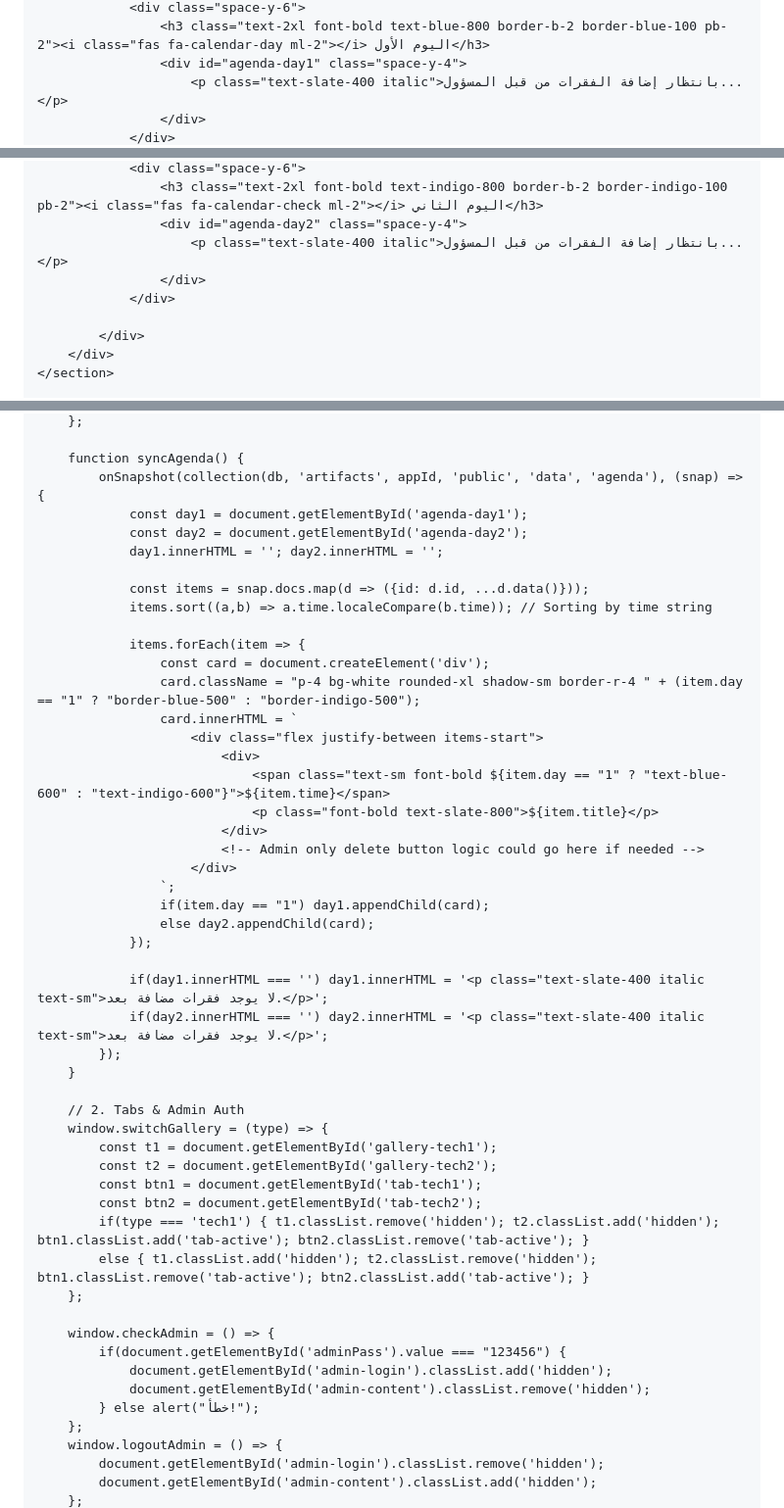
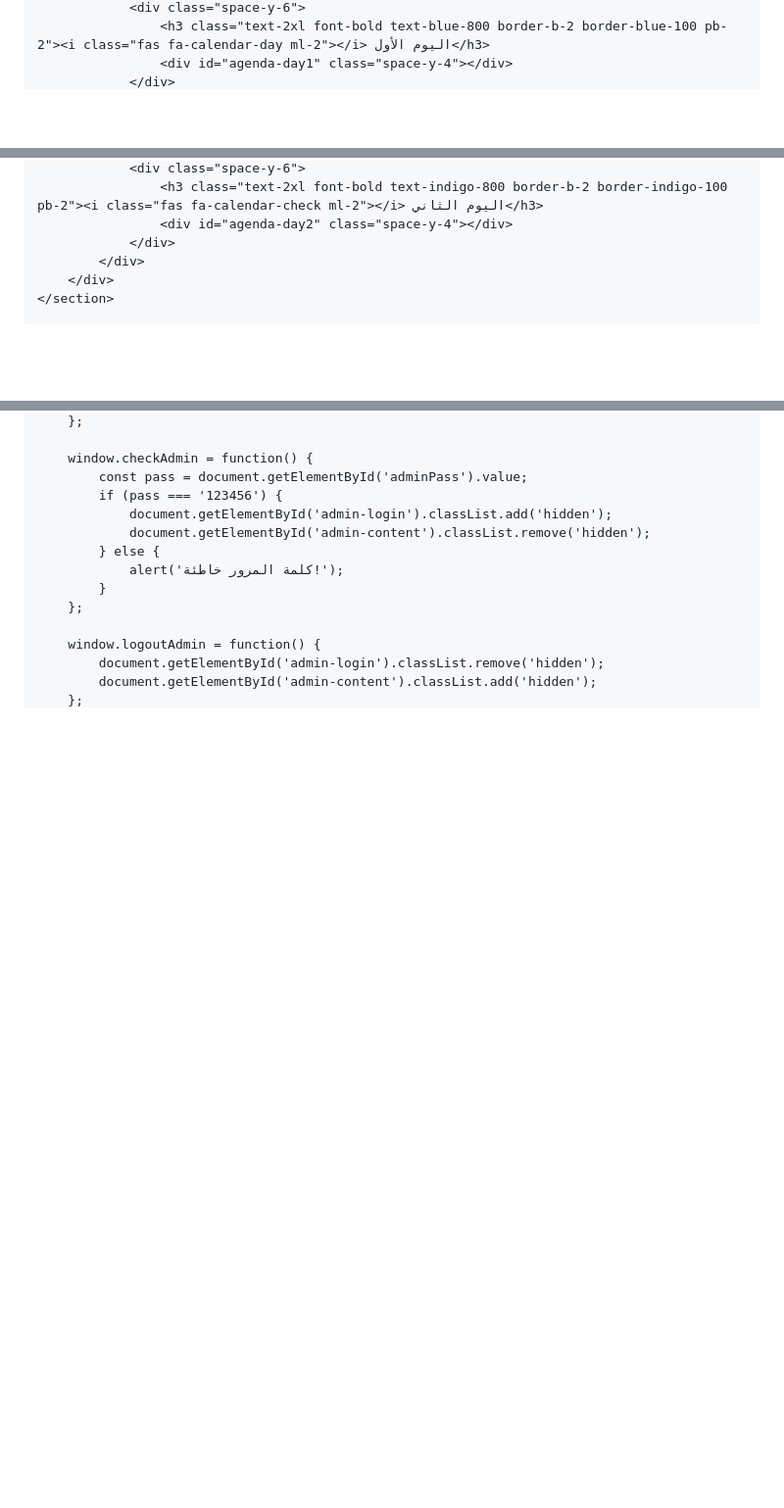
Before and after one commit to Eng-ANAS-jabari/Civil, a Markdown page: README.md, 3 parts joined by grey strips. Shown at 98% size. Drawn GitHub-style; blank space fills up the shorter version.

```diff
--- a/README.md
+++ b/README.md
@@ -57,6 +58,4 @@
                 <div class="space-y-6">
                     <h3 class="text-2xl font-bold text-blue-800 border-b-2 border-blue-100 pb-2"><i class="fas fa-calendar-day ml-2"></i> اليوم الأول</h3>
-                    <div id="agenda-day1" class="space-y-4">
-                        <p class="text-slate-400 italic">بانتظار إضافة الفقرات من قبل المسؤول...</p>
-                    </div>
+                    <div id="agenda-day1" class="space-y-4"></div>
                 </div>
@@ -65,10 +62,7 @@
                 <div class="space-y-6">
                     <h3 class="text-2xl font-bold text-indigo-800 border-b-2 border-indigo-100 pb-2"><i class="fas fa-calendar-check ml-2"></i> اليوم الثاني</h3>
-                    <div id="agenda-day2" class="space-y-4">
-                        <p class="text-slate-400 italic">بانتظار إضافة الفقرات من قبل المسؤول...</p>
-                    </div>
+                    <div id="agenda-day2" class="space-y-4"></div>
                 </div>
-
             </div>
         </div>
     </section>
@@ -216,52 +422,16 @@
         };
 
-        function syncAgenda() {
-            onSnapshot(collection(db, 'artifacts', appId, 'public', 'data', 'agenda'), (snap) => {
-                const day1 = document.getElementById('agenda-day1');
-                const day2 = document.getElementById('agenda-day2');
-                day1.innerHTML = ''; day2.innerHTML = '';
-
-                const items = snap.docs.map(d => ({id: d.id, ...d.data()}));
-                items.sort((a,b) => a.time.localeCompare(b.time)); // Sorting by time string
-
-                items.forEach(item => {
-                    const card = document.createElement('div');
-                    card.className = "p-4 bg-white rounded-xl shadow-sm border-r-4 " + (item.day == "1" ? "border-blue-500" : "border-indigo-500");
-                    card.innerHTML = `
-                        <div class="flex justify-between items-start">
-                            <div>
-                                <span class="text-sm font-bold ${item.day == "1" ? "text-blue-600" : "text-indigo-600"}">${item.time}</span>
-                                <p class="font-bold text-slate-800">${item.title}</p>
-                            </div>
-                            <!-- Admin only delete button logic could go here if needed -->
-                        </div>
-                    `;
-                    if(item.day == "1") day1.appendChild(card);
-                    else day2.appendChild(card);
-                });
-
-                if(day1.innerHTML === '') day1.innerHTML = '<p class="text-slate-400 italic text-sm">لا يوجد فقرات مضافة بعد.</p>';
-                if(day2.innerHTML === '') day2.innerHTML = '<p class="text-slate-400 italic text-sm">لا يوجد فقرات مضافة بعد.</p>';
-            });
-        }
-
-        // 2. Tabs & Admin Auth
-        window.switchGallery = (type) => {
-            const t1 = document.getElementById('gallery-tech1');
-            const t2 = document.getElementById('gallery-tech2');
-            const btn1 = document.getElementById('tab-tech1');
-            const btn2 = document.getElementById('tab-tech2');
-            if(type === 'tech1') { t1.classList.remove('hidden'); t2.classList.add('hidden'); btn1.classList.add('tab-active'); btn2.classList.remove('tab-active'); }
-            else { t1.classList.add('hidden'); t2.classList.remove('hidden'); btn1.classList.remove('tab-active'); btn2.classList.add('tab-active'); }
+        window.checkAdmin = function() {
+            const pass = document.getElementById('adminPass').value;
+            if (pass === '123456') {
+                document.getElementById('admin-login').classList.add('hidden');
+                document.getElementById('admin-content').classList.remove('hidden');
+            } else {
+                alert('كلمة المرور خاطئة!');
+            }
         };
 
-        window.checkAdmin = () => {
-            if(document.getElementById('adminPass').value === "123456") {
-                document.getElementById('admin-login').classList.add('hidden');
-                document.getElementById('admin-content').classList.remove('hidden');
-            } else alert("خطأ!");
-        };
-        window.logoutAdmin = () => {
+        window.logoutAdmin = function() {
             document.getElementById('admin-login').classList.remove('hidden');
             document.getElementById('admin-content').classList.add('hidden');
         };
```
Also changed, not shown: other parts of README.md (+266 -123 lines).
